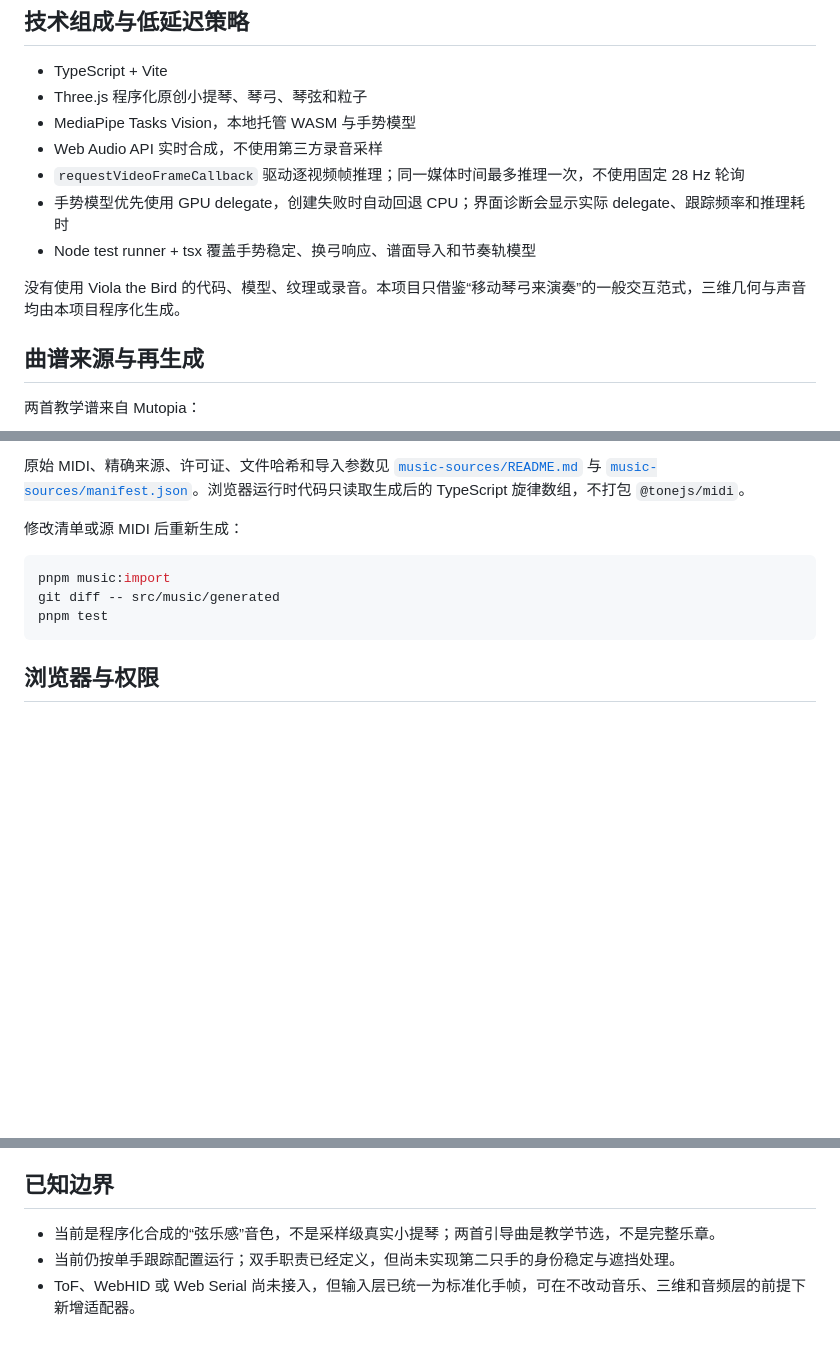
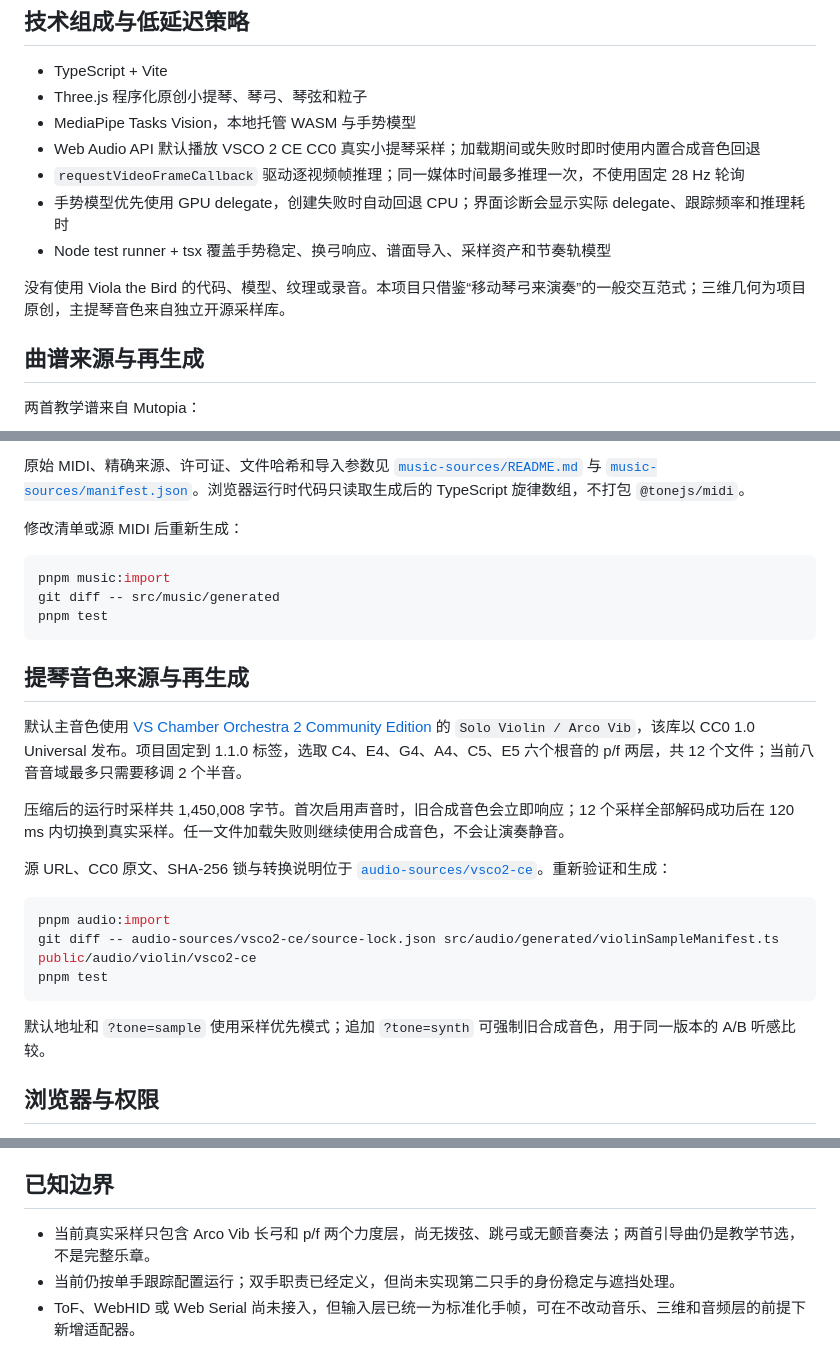
Before and after one commit to Electro-Dig/gesture-violin-mvp, a Markdown page: README.md, 3 parts joined by grey strips. Rendered like a GitHub page; blank space fills up the shorter version.

Commit message:
docs: verify sampled violin voice

````diff
--- a/README.md
+++ b/README.md
@@ -24,12 +24,12 @@
 - TypeScript + Vite
 - Three.js 程序化原创小提琴、琴弓、琴弦和粒子
 - MediaPipe Tasks Vision，本地托管 WASM 与手势模型
-- Web Audio API 实时合成，不使用第三方录音采样
+- Web Audio API 默认播放 VSCO 2 CE CC0 真实小提琴采样；加载期间或失败时即时使用内置合成音色回退
 - `requestVideoFrameCallback` 驱动逐视频帧推理；同一媒体时间最多推理一次，不使用固定 28 Hz 轮询
 - 手势模型优先使用 GPU delegate，创建失败时自动回退 CPU；界面诊断会显示实际 delegate、跟踪频率和推理耗时
-- Node test runner + tsx 覆盖手势稳定、换弓响应、谱面导入和节奏轨模型
+- Node test runner + tsx 覆盖手势稳定、换弓响应、谱面导入、采样资产和节奏轨模型
 
-没有使用 Viola the Bird 的代码、模型、纹理或录音。本项目只借鉴“移动琴弓来演奏”的一般交互范式，三维几何与声音均由本项目程序化生成。
+没有使用 Viola the Bird 的代码、模型、纹理或录音。本项目只借鉴“移动琴弓来演奏”的一般交互范式；三维几何为项目原创，主提琴音色来自独立开源采样库。
 
 ## 曲谱来源与再生成
 
@@ -48,6 +48,22 @@ git diff -- src/music/generated
 pnpm test
 ```
 
+## 提琴音色来源与再生成
+
+默认主音色使用 [VS Chamber Orchestra 2 Community Edition](https://github.com/sgossner/VSCO-2-CE) 的 `Solo Violin / Arco Vib`，该库以 CC0 1.0 Universal 发布。项目固定到 1.1.0 标签，选取 C4、E4、G4、A4、C5、E5 六个根音的 p/f 两层，共 12 个文件；当前八音音域最多只需要移调 2 个半音。
+
+压缩后的运行时采样共 1,450,008 字节。首次启用声音时，旧合成音色会立即响应；12 个采样全部解码成功后在 120 ms 内切换到真实采样。任一文件加载失败则继续使用合成音色，不会让演奏静音。
+
+源 URL、CC0 原文、SHA-256 锁与转换说明位于 [`audio-sources/vsco2-ce`](audio-sources/vsco2-ce)。重新验证和生成：
+
+```bash
+pnpm audio:import
+git diff -- audio-sources/vsco2-ce/source-lock.json src/audio/generated/violinSampleManifest.ts public/audio/violin/vsco2-ce
+pnpm test
+```
+
+默认地址和 `?tone=sample` 使用采样优先模式；追加 `?tone=synth` 可强制旧合成音色，用于同一版本的 A/B 听感比较。
+
 ## 浏览器与权限
 
 - 推荐桌面版近期 Chrome 或 Edge；摄像头需要用户授权。
@@ -88,6 +105,6 @@ npx netlify-cli deploy --prod --dir dist --site 29931500-0653-4cc2-af3a-1370ebe2
 
 ## 已知边界
 
-- 当前是程序化合成的“弦乐感”音色，不是采样级真实小提琴；两首引导曲是教学节选，不是完整乐章。
+- 当前真实采样只包含 Arco Vib 长弓和 p/f 两个力度层，尚无拨弦、跳弓或无颤音奏法；两首引导曲仍是教学节选，不是完整乐章。
 - 当前仍按单手跟踪配置运行；双手职责已经定义，但尚未实现第二只手的身份稳定与遮挡处理。
 - ToF、WebHID 或 Web Serial 尚未接入，但输入层已统一为标准化手帧，可在不改动音乐、三维和音频层的前提下新增适配器。
````
Also changed, not shown: other parts of README.md (+1 -0 lines), docs/verification/2026-07-22-sampled-violin-voice.md (added, +63 -0 lines).
